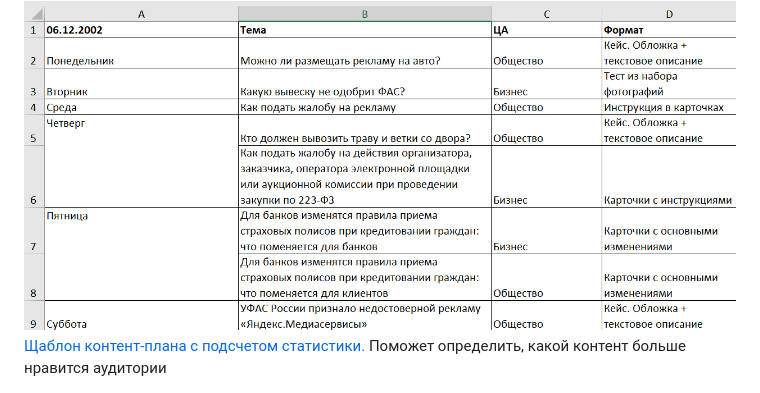
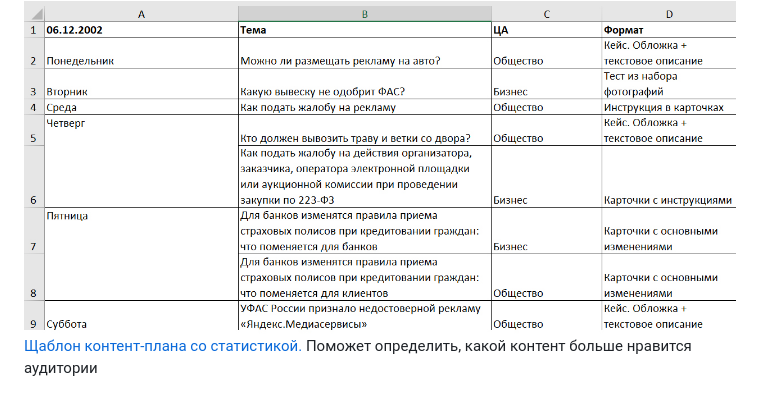
Before and after one commit to Igoshinos/Igoshinos.github.io, a Markdown page: README.md, the part around the change printed below. Drawn GitHub-style.

```diff
--- a/README.md
+++ b/README.md
@@ -231,7 +231,7 @@
 <div class="col-12 col-sm-12 col-md-12 col-lg-8 col-xl-8 col-xxl-8" style="margin-top: 1%;"><img class="img-fluid" src="assets/img/kp1.jpg"></div>
 <div class="col-lg-1 col-xl-1 col-xxl-1"></div>
 <div class="col-lg-3 col-xl-3 col-xxl-3">
-<p class="name1" style="padding-right: 0px;"><a href="https://docs.google.com/spreadsheets/d/1cR-8FgxcWrlnRbUAYjmeNTK4400z3leiEII8p5VmS-Y/edit?usp=sharing" target="_blank" style="font-size: 1vw;">Щаблон контент-плана с&nbsp;подсчетом статистики.</a> Поможет определить, какой контент больше нравится аудитории </p>
+<p class="name1" style="padding-right: 0px;"><a href="https://docs.google.com/spreadsheets/d/1cR-8FgxcWrlnRbUAYjmeNTK4400z3leiEII8p5VmS-Y/edit?usp=sharing" target="_blank" style="font-size: 14pt;">Щаблон контент-плана со&nbsp;статистикой.</a> Поможет определить, какой контент больше нравится аудитории </p>
 </div>
 </div>
 </div>
```
Also changed, not shown: other parts of README.md (+119 -124 lines).
